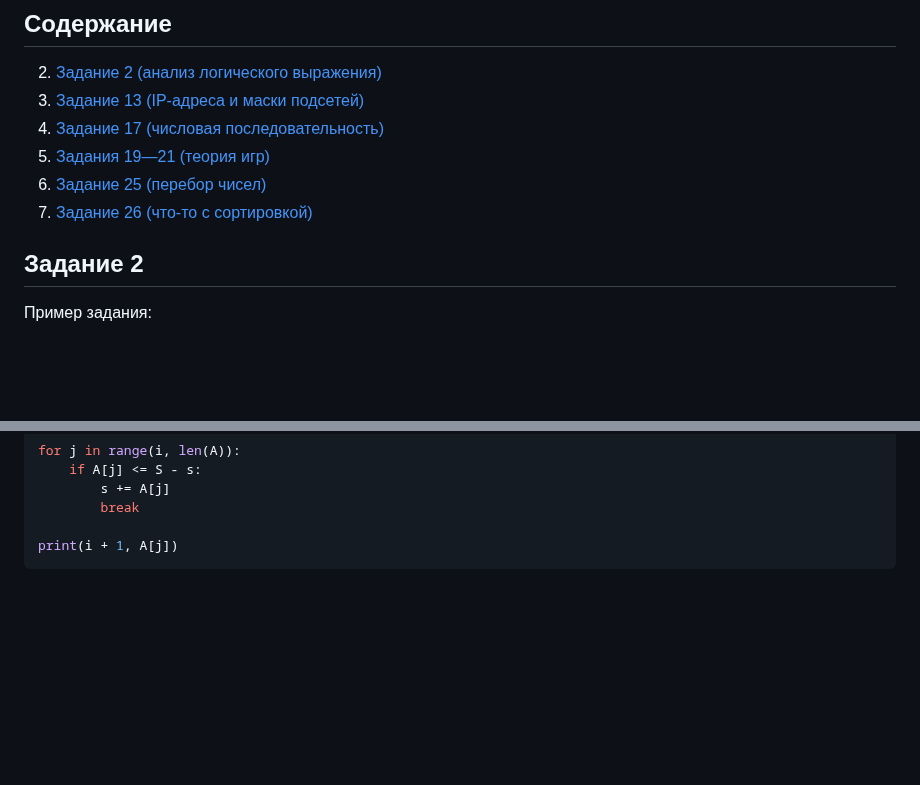
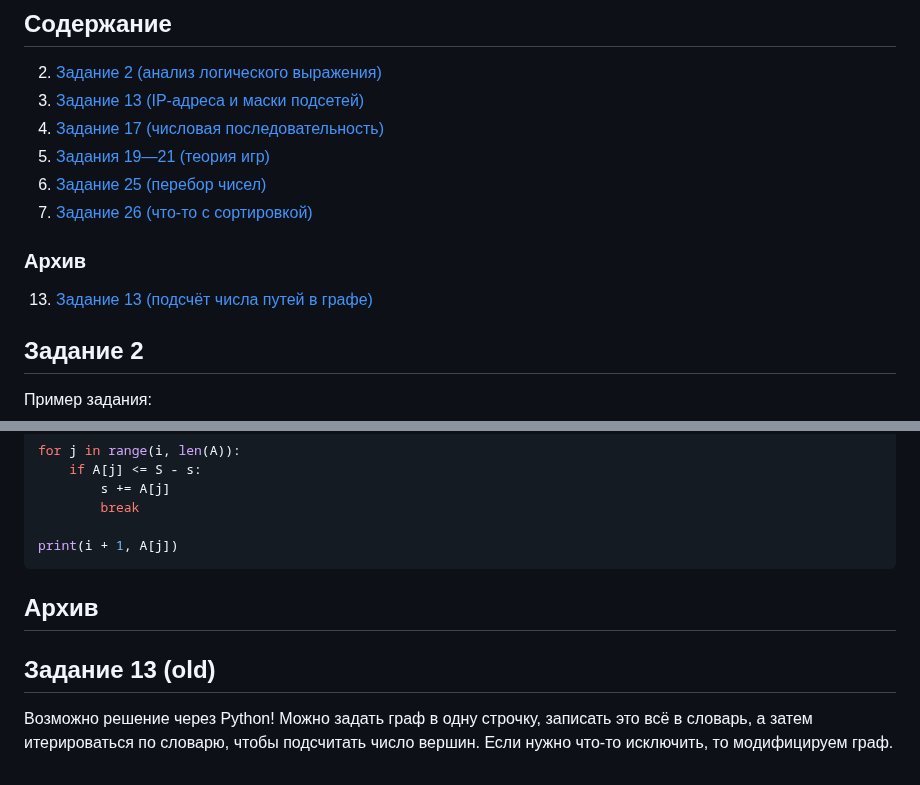
Before and after one commit to isbur-tutorship/inf-ege, a Markdown page: README.md, 2 parts joined by grey strips. Drawn GitHub-style; blank space fills up the shorter version.

````diff
--- a/README.md
+++ b/README.md
@@ -7,6 +7,8 @@
 19. [Задания 19—21 (теория игр)](#задания-1921)
 25. [Задание 25 (перебор чисел)](#задание-25)
 26. [Задание 26 (что-то с сортировкой)](#задание-26)
+### Архив
+13. [Задание 13 (подсчёт числа путей в графе)](#задание-13-old)
 
 
 ## Задание 2
@@ -225,3 +227,9 @@ for j in range(i, len(A)):
 
 print(i + 1, A[j])
 ```
+
+## Архив
+
+## Задание 13 (old)
+Возможно решение через Python!
+Можно задать граф в одну строчку, записать это всё в словарь, а затем итерироваться по словарю, чтобы подсчитать число вершин. Если нужно что-то исключить, то модифицируем граф.
````
